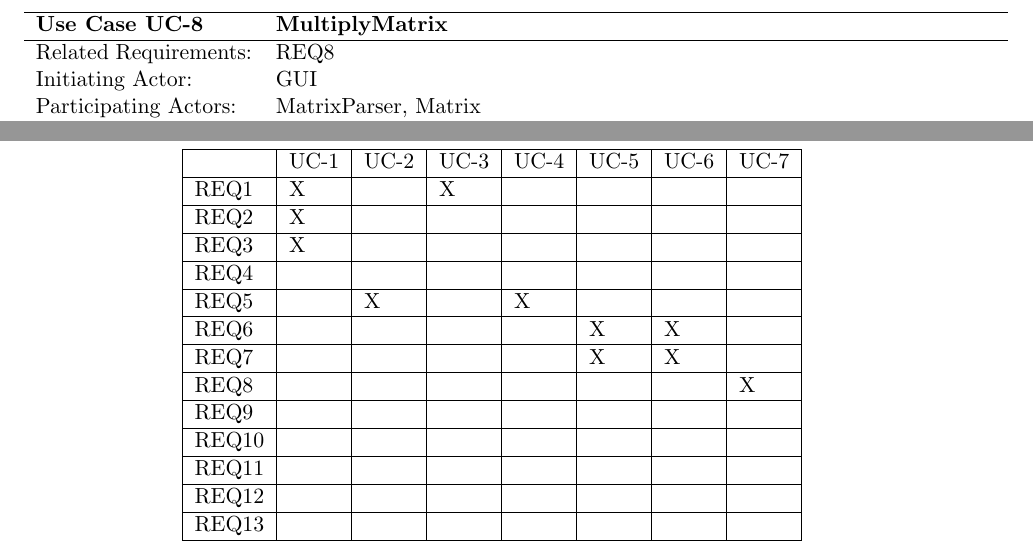
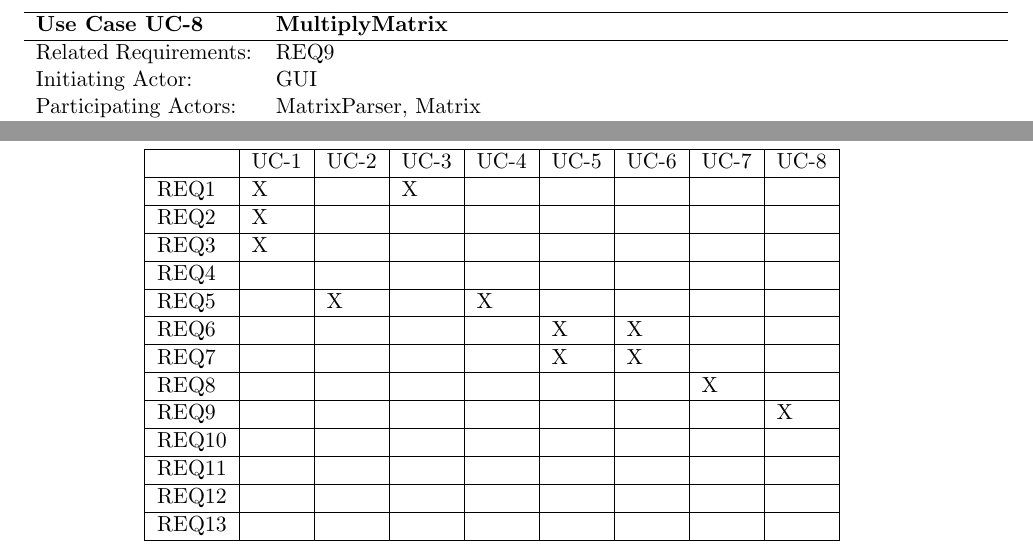
Before and after one commit to stepheniskander/csc380project, a LaTeX document (docs/csc380project.tex): two parts of pages 11 and 12 of 12, joined at a grey line, cut so that both start at the same text. Compiled offline with pdfLaTeX.

Commit message:
traceability matrix lookin g u c c i

```diff
--- a/docs/csc380project.tex
+++ b/docs/csc380project.tex
@@ -345,7 +345,7 @@ $\leftarrow$  & 1.           & MatrixParser throws Exception\\
 \begin{tabular}{p{1.5in}p{5in}}
 \hline
 \textbf{Use Case UC-8}     & \textbf{MultiplyMatrix} \\ \hline
-Related Requirements: & REQ8 \\
+Related Requirements: & REQ9 \\
 Initiating Actor:     & GUI \\
 Participating Actors: &MatrixParser, Matrix \\
 Actor's Goal:          & To multiply two matrices. \\
@@ -371,22 +371,22 @@ $\leftarrow$ & 3. & Display the resulting matrix\\
 \section{Traceability Matrix}
 
 \begin{center}
-\begin{tabular}{|l|l|l|l|l|l|l|l|}
+\begin{tabular}{|l|l|l|l|l|l|l|l|l|}
 \hline
-& UC-1 & UC-2 & UC-3 & UC-4 & UC-5 & UC-6& UC-7 \\ \hline
-REQ1 & X &  & X  &  &  &  &\\ \hline
-REQ2 & X &  &  &  &  &  &\\ \hline
-REQ3 & X &  &  &  &  &  &\\ \hline
-REQ4 &  &  &  &  &  &  &\\ \hline
-REQ5 &  & X &  &  X&  & & \\ \hline
-REQ6 &  &  &  &  &  X& X  &\\ \hline
-REQ7 &  &  &  &  &  X& X  &\\ \hline
-REQ8 &  &  &  &  &  &  & X\\ \hline
-REQ9 &  &  &  &  &  &  &\\ \hline
-REQ10 &  &  &  &  &  &  &\\ \hline
-REQ11 &  &  &  &  &  &  &\\ \hline
-REQ12 &  &  &  &  &  &  &\\ \hline
-REQ13 &  &  &  &  &  &  &\\ \hline
+      & UC-1 & UC-2 & UC-3 & UC-4 & UC-5 & UC-6 & UC-7 & UC-8\\ \hline
+REQ1  & X    &      & X    &      &      &      &      &     \\ \hline
+REQ2  & X    &      &      &      &      &      &      &     \\ \hline
+REQ3  & X    &      &      &      &      &      &      &     \\ \hline
+REQ4  &      &      &      &      &      &      &      &     \\ \hline
+REQ5  &      & X    &      &  X   &      &      &      &     \\ \hline
+REQ6  &      &      &      &      &  X   & X    &      &     \\ \hline
+REQ7  &      &      &      &      &  X   & X    &      &     \\ \hline
+REQ8  &      &      &      &      &      &      & X    &     \\ \hline
+REQ9  &      &      &      &      &      &      &      & X   \\ \hline
+REQ10 &      &      &      &      &      &      &      &     \\ \hline
+REQ11 &      &      &      &      &      &      &      &     \\ \hline
+REQ12 &      &      &      &      &      &      &      &     \\ \hline
+REQ13 &      &      &      &      &      &      &      &     \\ \hline
 \end{tabular}
 \end{center}
 
```
